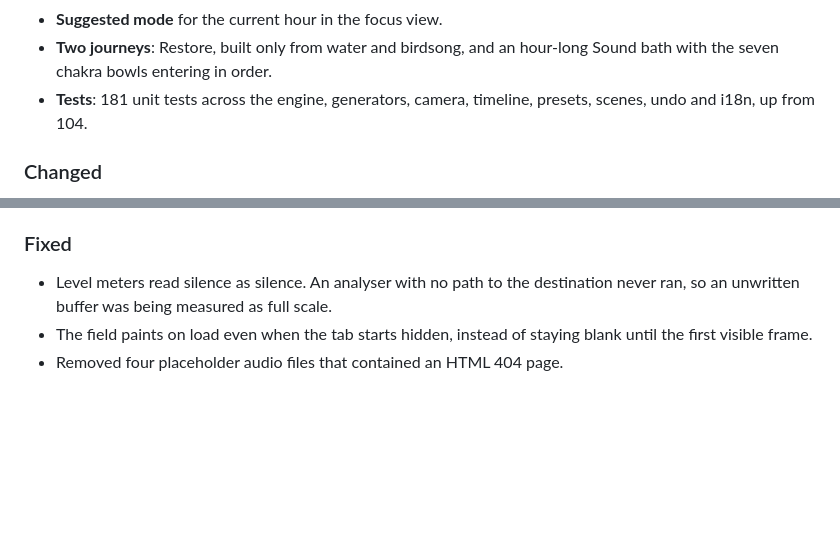
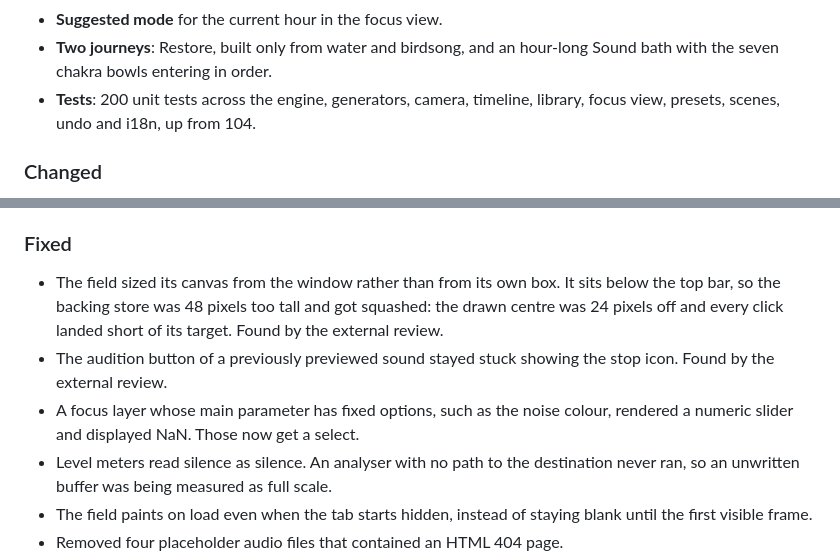
Before and after one commit to leopardcodeai/3d-sound-journey-builder, a Markdown page: CHANGELOG.md, 2 parts joined by grey strips. GitHub-like rendering; blank space fills up the shorter version.

Commit message:
docs: Review-Korrekturen im Änderungsprotokoll nachtragen

```diff
--- a/CHANGELOG.md
+++ b/CHANGELOG.md
@@ -40,8 +40,8 @@ A rebuild of the audio engine, the spatial view, the timeline and the interface.
 - **Suggested mode** for the current hour in the focus view.
 - **Two journeys**: Restore, built only from water and birdsong, and an
   hour-long Sound bath with the seven chakra bowls entering in order.
-- **Tests**: 181 unit tests across the engine, generators, camera, timeline,
-  presets, scenes, undo and i18n, up from 104.
+- **Tests**: 200 unit tests across the engine, generators, camera, timeline,
+  library, focus view, presets, scenes, undo and i18n, up from 104.
 
 ### Changed
 
@@ -66,6 +66,14 @@ A rebuild of the audio engine, the spatial view, the timeline and the interface.
 
 ### Fixed
 
+- The field sized its canvas from the window rather than from its own box. It
+  sits below the top bar, so the backing store was 48 pixels too tall and got
+  squashed: the drawn centre was 24 pixels off and every click landed short of
+  its target. Found by the external review.
+- The audition button of a previously previewed sound stayed stuck showing the
+  stop icon. Found by the external review.
+- A focus layer whose main parameter has fixed options, such as the noise
+  colour, rendered a numeric slider and displayed NaN. Those now get a select.
 - Level meters read silence as silence. An analyser with no path to the
   destination never ran, so an unwritten buffer was being measured as full
   scale.
```
